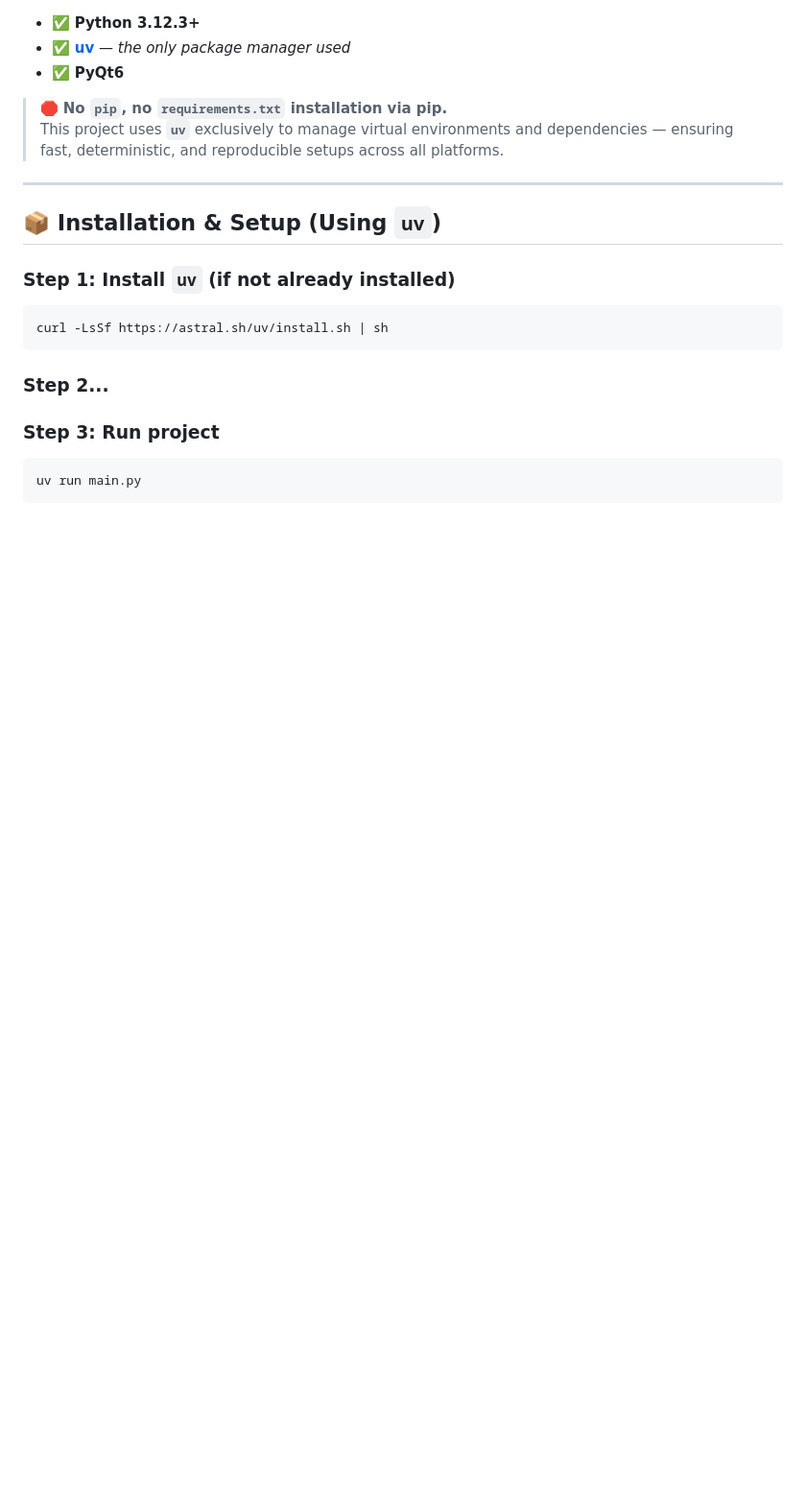
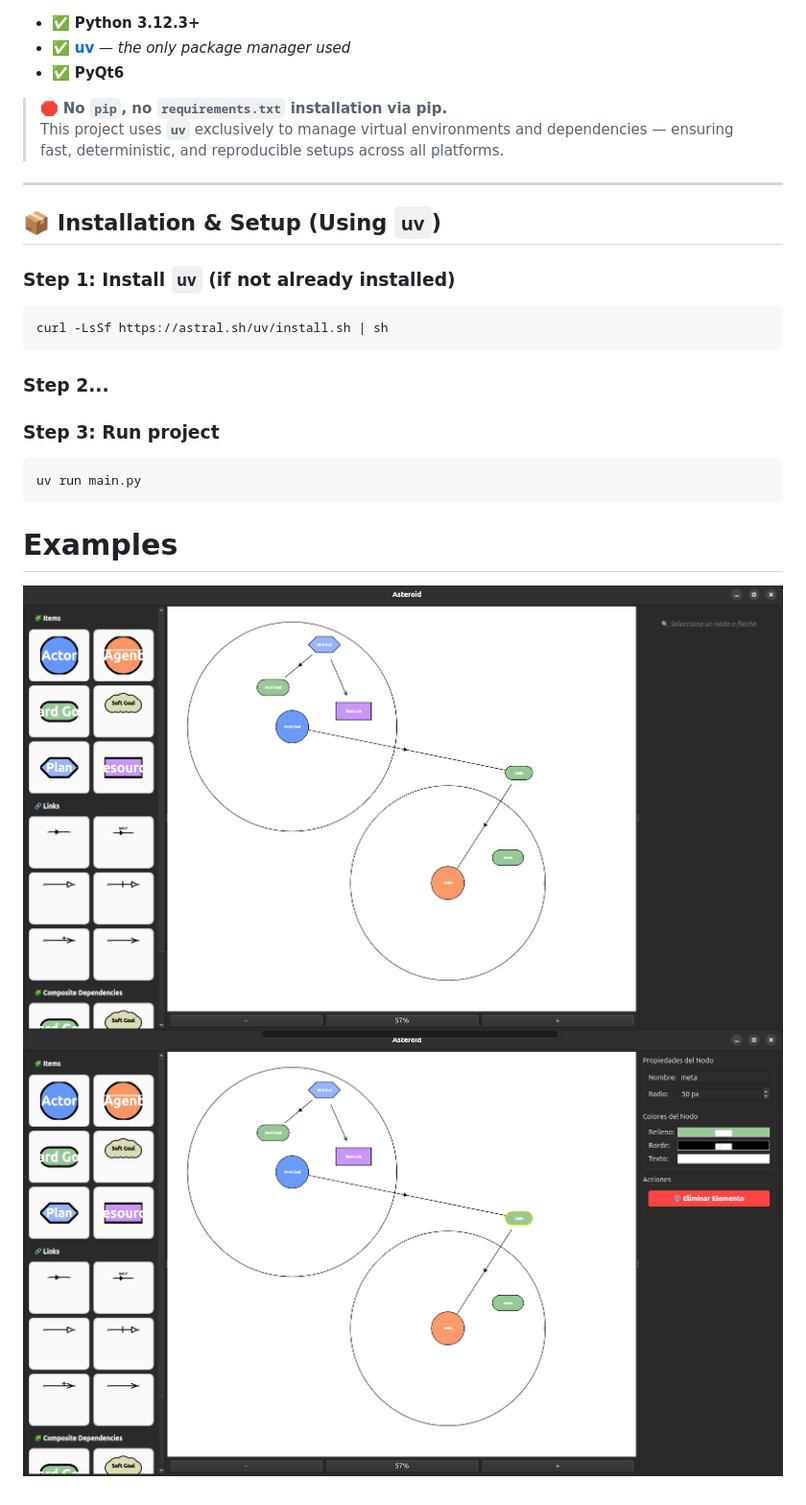
Before and after one commit to DaryllLorenzo/Asteroid, a Markdown page: README.md, the part around the change. Shown: that part at 96% size. GitHub-like rendering; pictures changed too: images/main_interface_example1.png (added), images/main_interface_example2.png (added); blank space fills up the shorter version.

Commit message:
added example images

````diff
--- a/README.md
+++ b/README.md
@@ -75,3 +75,7 @@ curl -LsSf https://astral.sh/uv/install.sh | sh
 ```bash
 uv run main.py
 ```
+
+# Examples
+![Main interface 1](images/main_interface_example1.png)
+![Main interface 2](images/main_interface_example2.png)
````
